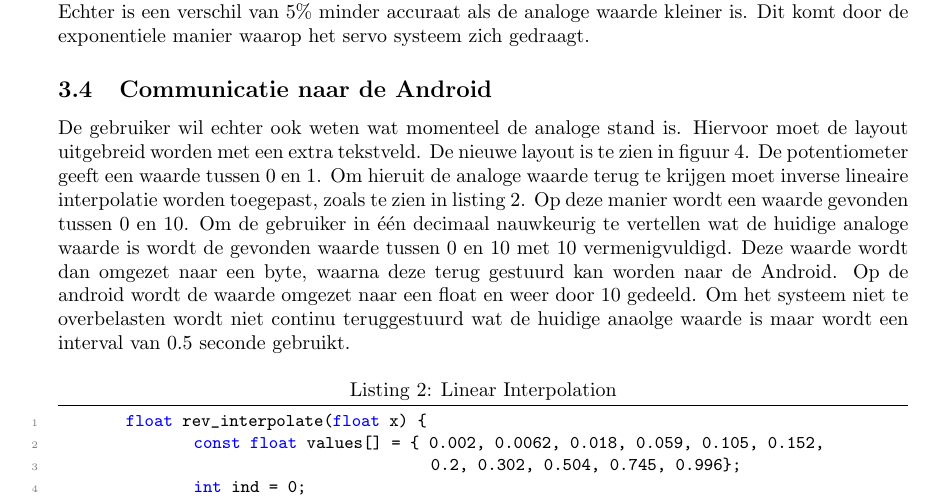
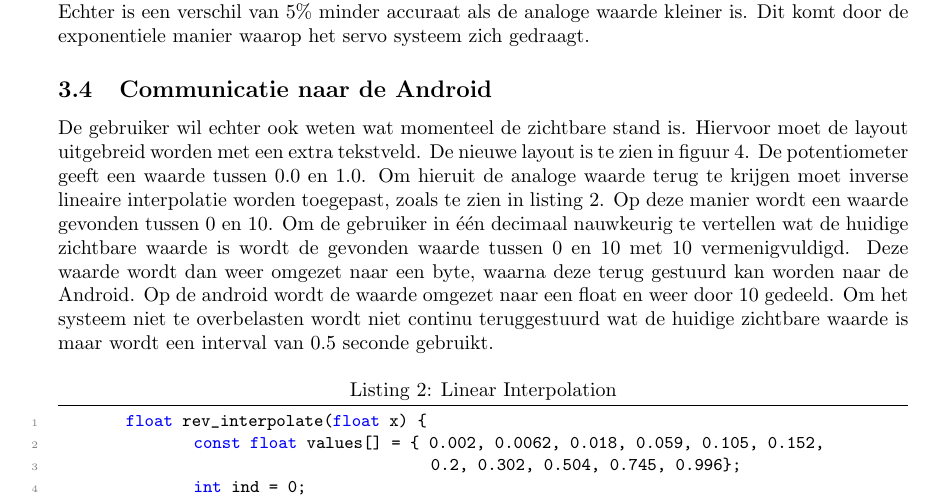
Before and after one commit to Akivashi/net-centric, a LaTeX document (labreport_week1/labreport_week1.tex): part of page 5 of 8, cut so that both start at the same text. Compiled offline with pdfLaTeX.

Commit message:
android to mbed fix + mbed to android small fix

```diff
--- a/labreport_week1/labreport_week1.tex
+++ b/labreport_week1/labreport_week1.tex
@@ -135,7 +135,7 @@ De drie meest linkse draden zijn gekoppeld aan de potmeter. De rode draad wordt
 			De door de gebruiker gesette waarde is een integer tussen 0 en 100. Deze waarde wordt omgezet in een byte en verzonden naar de mbed. Dit is gedaan omdat het continu verzenden van \'e\'en byte veel efficienter (en makkelijker) is dan het verzenden van een kommagetal. In de mbed wordt vervolgens de waarde door 10 gedeeld om de gewenste as stand te verkrijgen. Met deze gewenste waarde moet vervolgens de juist waarde voor de potentiometer gevonden worden tussen 0.0 en 1.0. Er zijn echter maar elf digitale waarden bekend die bij zichtbare waarden horen. Door middel van lineaire interpolatie kan de juiste waarde voor de potentiometer gevonden worden zoals te zien in code snippet \ref{lst:interpolate}. De mbed zal dan proberen de servo zo te draaien dat de waarde vanuit de potentiometer overeen komt met de geinterpoleerde waarde. De as zo draaien dat de waarde exact overeen komt is echter niet mogelijk omdat de snelheid van de servo niet te regelen is. Ook is de potentiometer niet accuraat genoeg om deze waarde altijd exact te vinden. Dit resulteert in het continu blijven veranderen van de stand van de as van het servo systeem rond de gewenste waarde. Om dit tegen te gaan wordt gebruik gemaakt van een margin rondom deze waarde. Een margin van 5\% rondom deze waarde is voldoende om zichtbaar niet het verschil te kunnen zien. Echter is een verschil van 5\% minder accuraat als de analoge waarde kleiner is. Dit komt door de exponentiele manier waarop het servo systeem zich gedraagt.
 
 		\subsection{Communicatie naar de Android}
-			De gebruiker wil echter ook weten wat momenteel de analoge stand is. Hiervoor moet de layout uitgebreid worden met een extra tekstveld. De nieuwe layout is te zien in figuur \ref{fig:layout2}. De potentiometer geeft een waarde tussen 0 en 1. Om hieruit de analoge waarde terug te krijgen moet inverse lineaire interpolatie worden toegepast, zoals te zien in listing \ref{lst:revinterpolate}. Op deze manier wordt een waarde gevonden tussen 0 en 10. Om de gebruiker in \'e\'en decimaal nauwkeurig te vertellen wat de huidige analoge waarde is wordt de gevonden waarde tussen 0 en 10 met 10 vermenigvuldigd. Deze waarde wordt dan omgezet naar een byte, waarna deze terug gestuurd kan worden naar de Android. Op de android wordt de waarde omgezet naar een float en weer door 10 gedeeld. Om het systeem niet te overbelasten wordt niet continu teruggestuurd wat de huidige anaolge waarde is maar wordt een interval van 0.5 seconde gebruikt.
+			De gebruiker wil echter ook weten wat momenteel de zichtbare stand is. Hiervoor moet de layout uitgebreid worden met een extra tekstveld. De nieuwe layout is te zien in figuur \ref{fig:layout2}. De potentiometer geeft een waarde tussen 0.0 en 1.0. Om hieruit de analoge waarde terug te krijgen moet inverse lineaire interpolatie worden toegepast, zoals te zien in listing \ref{lst:revinterpolate}. Op deze manier wordt een waarde gevonden tussen 0 en 10. Om de gebruiker in \'e\'en decimaal nauwkeurig te vertellen wat de huidige zichtbare waarde is wordt de gevonden waarde tussen 0 en 10 met 10 vermenigvuldigd. Deze waarde wordt dan weer omgezet naar een byte, waarna deze terug gestuurd kan worden naar de Android. Op de android wordt de waarde omgezet naar een float en weer door 10 gedeeld. Om het systeem niet te overbelasten wordt niet continu teruggestuurd wat de huidige zichtbare waarde is maar wordt een interval van 0.5 seconde gebruikt.
 	\begin{lstlisting}[caption=Linear Interpolation, label=lst:revinterpolate, numbers=left]
 	float rev_interpolate(float x) {
 		const float values[] = { 0.002, 0.0062, 0.018, 0.059, 0.105, 0.152,
```
